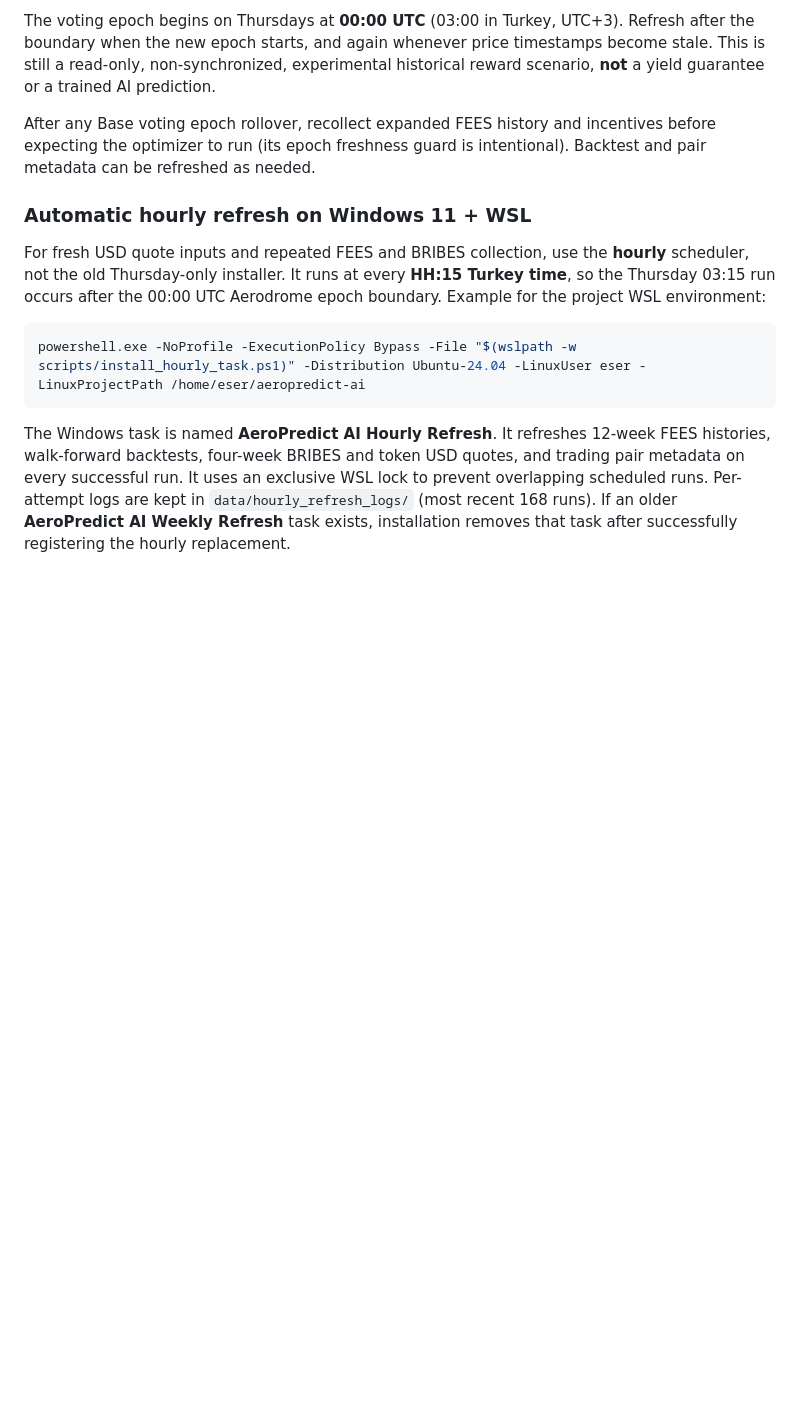
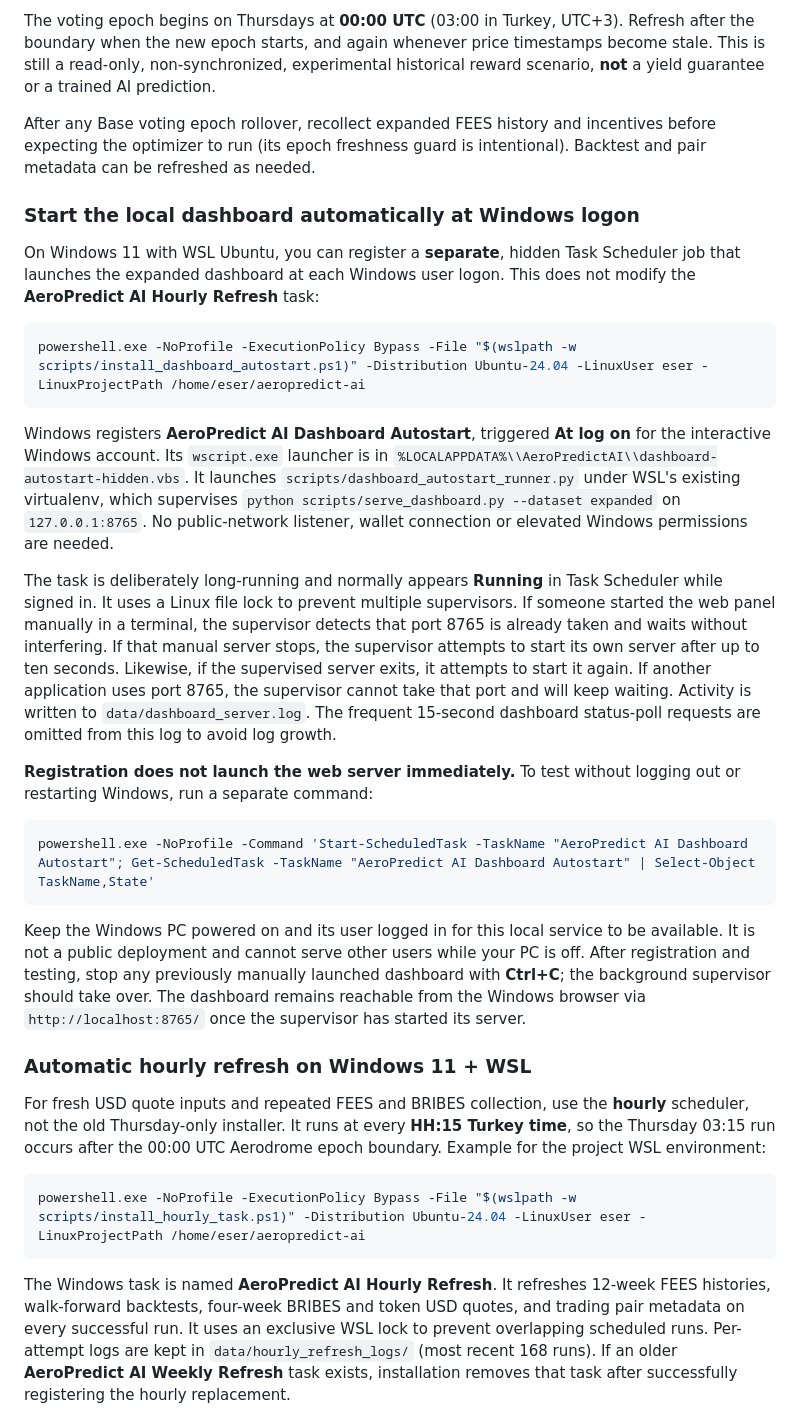
Before and after one commit to eser07/aeropredict-ai, a Markdown page: README.md, the part around the change. Drawn GitHub-style; blank space fills up the shorter version.

Commit message:
Document Windows logon dashboard autostart installation, test, logging and manual-server handoff

````diff
--- a/README.md
+++ b/README.md
@@ -202,6 +202,49 @@ incentives before expecting the optimizer to run (its epoch freshness
 guard is intentional). Backtest and pair metadata can be refreshed as needed.
 
 
+### Start the local dashboard automatically at Windows logon
+
+On Windows 11 with WSL Ubuntu, you can register a **separate**, hidden Task
+Scheduler job that launches the expanded dashboard at each Windows user logon.
+This does not modify the **AeroPredict AI Hourly Refresh** task:
+
+```bash
+powershell.exe -NoProfile -ExecutionPolicy Bypass -File "$(wslpath -w scripts/install_dashboard_autostart.ps1)" -Distribution Ubuntu-24.04 -LinuxUser eser -LinuxProjectPath /home/eser/aeropredict-ai
+```
+
+Windows registers **AeroPredict AI Dashboard Autostart**, triggered **At log
+on** for the interactive Windows account. Its `wscript.exe` launcher is in
+`%LOCALAPPDATA%\\AeroPredictAI\\dashboard-autostart-hidden.vbs`. It launches
+`scripts/dashboard_autostart_runner.py` under WSL's existing virtualenv,
+which supervises `python scripts/serve_dashboard.py --dataset expanded` on
+`127.0.0.1:8765`. No public-network listener, wallet connection or elevated
+Windows permissions are needed.
+
+The task is deliberately long-running and normally appears **Running** in
+Task Scheduler while signed in. It uses a Linux file lock to prevent multiple
+supervisors. If someone started the web panel manually in a terminal, the
+supervisor detects that port 8765 is already taken and waits without
+interfering. If that manual server stops, the supervisor attempts to start its
+own server after up to ten seconds. Likewise, if the supervised server exits,
+it attempts to start it again. If another application uses port 8765, the
+supervisor cannot take that port and will keep waiting. Activity is written to
+`data/dashboard_server.log`. The frequent 15-second dashboard status-poll
+requests are omitted from this log to avoid log growth.
+
+**Registration does not launch the web server immediately.** To test without
+logging out or restarting Windows, run a separate command:
+
+```bash
+powershell.exe -NoProfile -Command 'Start-ScheduledTask -TaskName "AeroPredict AI Dashboard Autostart"; Get-ScheduledTask -TaskName "AeroPredict AI Dashboard Autostart" | Select-Object TaskName,State'
+```
+
+Keep the Windows PC powered on and its user logged in for this local service
+to be available. It is not a public deployment and cannot serve other users
+while your PC is off. After registration and testing, stop any previously
+manually launched dashboard with **Ctrl+C**; the background supervisor should
+take over. The dashboard remains reachable from the Windows browser via
+`http://localhost:8765/` once the supervisor has started its server.
+
 ### Automatic hourly refresh on Windows 11 + WSL
 
 For fresh USD quote inputs and repeated FEES and BRIBES collection, use the
````
